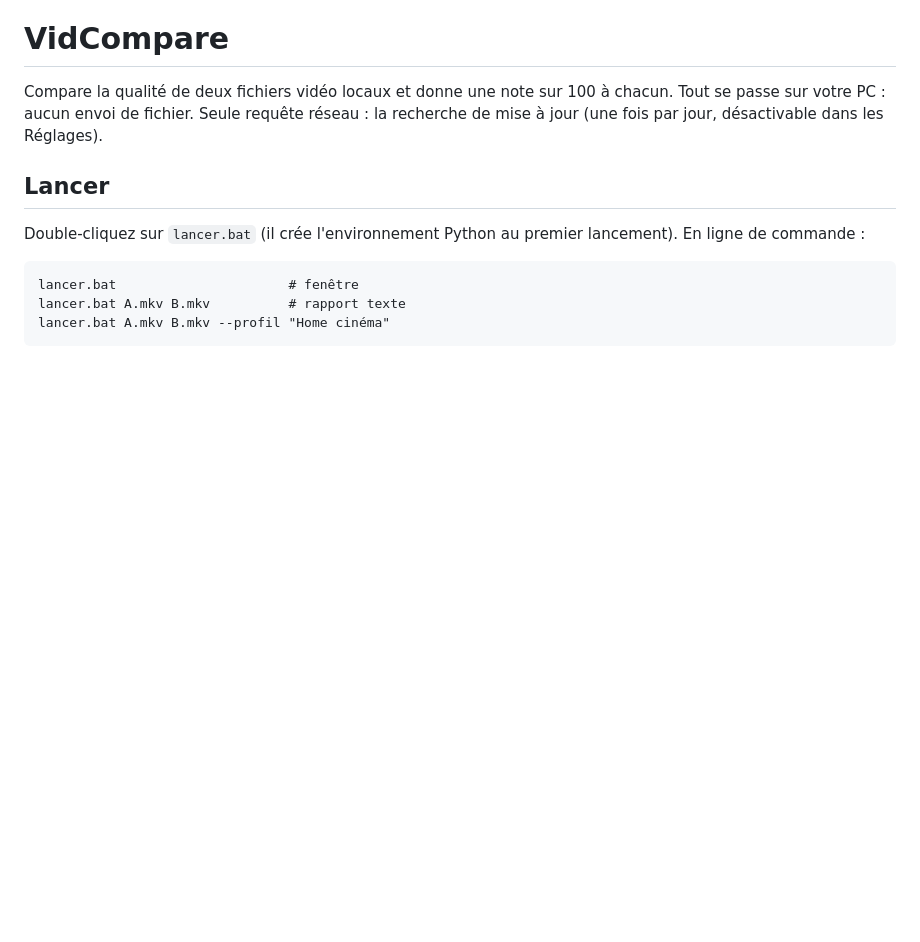
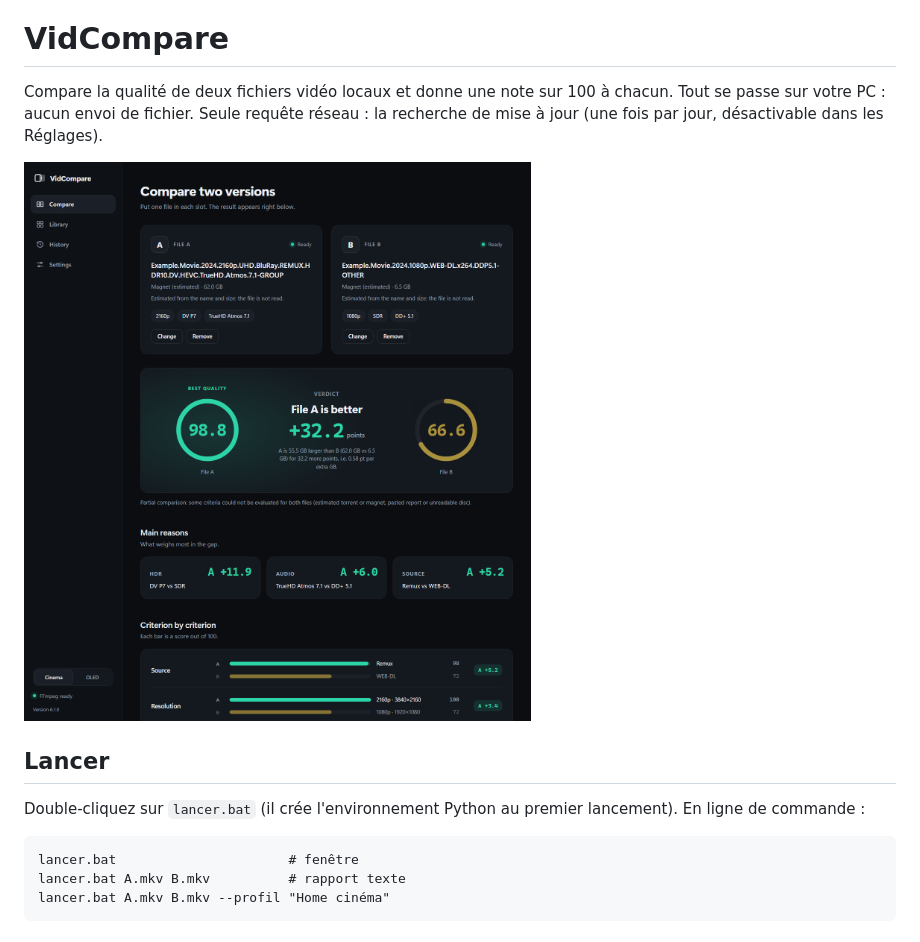
Before and after one commit to BixSopy/VidCompare, a Markdown page: README.fr.md, the part around the change. Rendered like a GitHub page; pictures changed too: docs/img/compare-en.png (added); blank space fills up the shorter version.

```diff
--- a/README.fr.md
+++ b/README.fr.md
@@ -4,6 +4,8 @@
 
 Compare la qualité de deux fichiers vidéo locaux et donne une note sur 100 à chacun.
 Tout se passe sur votre PC : aucun envoi de fichier. Seule requête réseau : la recherche de mise à jour (une fois par jour, désactivable dans les Réglages).
+
+![VidCompare](docs/img/compare-en.png)
 
 ## Lancer
 
```
Also changed, not shown: CHANGELOG.md (+3 -0 lines), README.md (+2 -0 lines), docs/img/compare-ar.png (added), docs/img/settings-en.png (added), 6 other files.
